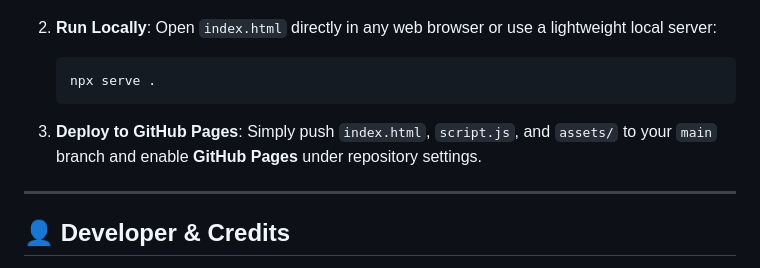
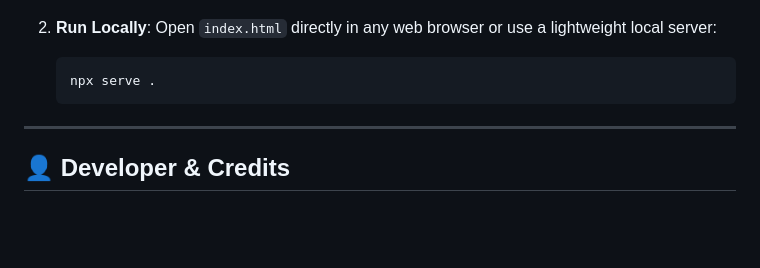
Before and after one commit to mrsanjayrajshah/gemini-watermark-remover, a Markdown page: README.md, the part around the change. Rendered like a GitHub page; blank space fills up the shorter version.

Commit message:
Remove GitHub Pages deployment instructions
Removed deployment instructions for GitHub Pages from README.

````diff
--- a/README.md
+++ b/README.md
@@ -67,10 +67,6 @@ Since this project runs 100% client-side, no server setup or node build step is
    ```bash
    npx serve .
    ```
-
-3. **Deploy to GitHub Pages**:
-   Simply push `index.html`, `script.js`, and `assets/` to your `main` branch and enable **GitHub Pages** under repository settings.
-
 ---
 
 ## 👤 Developer & Credits
````
